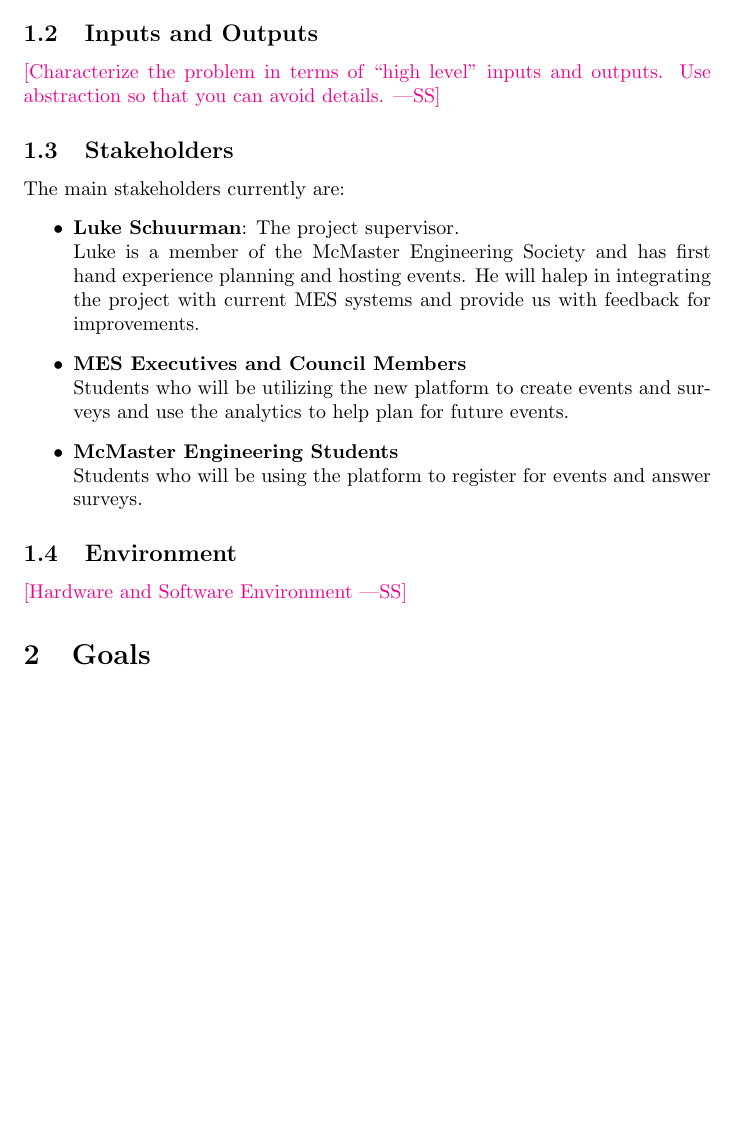
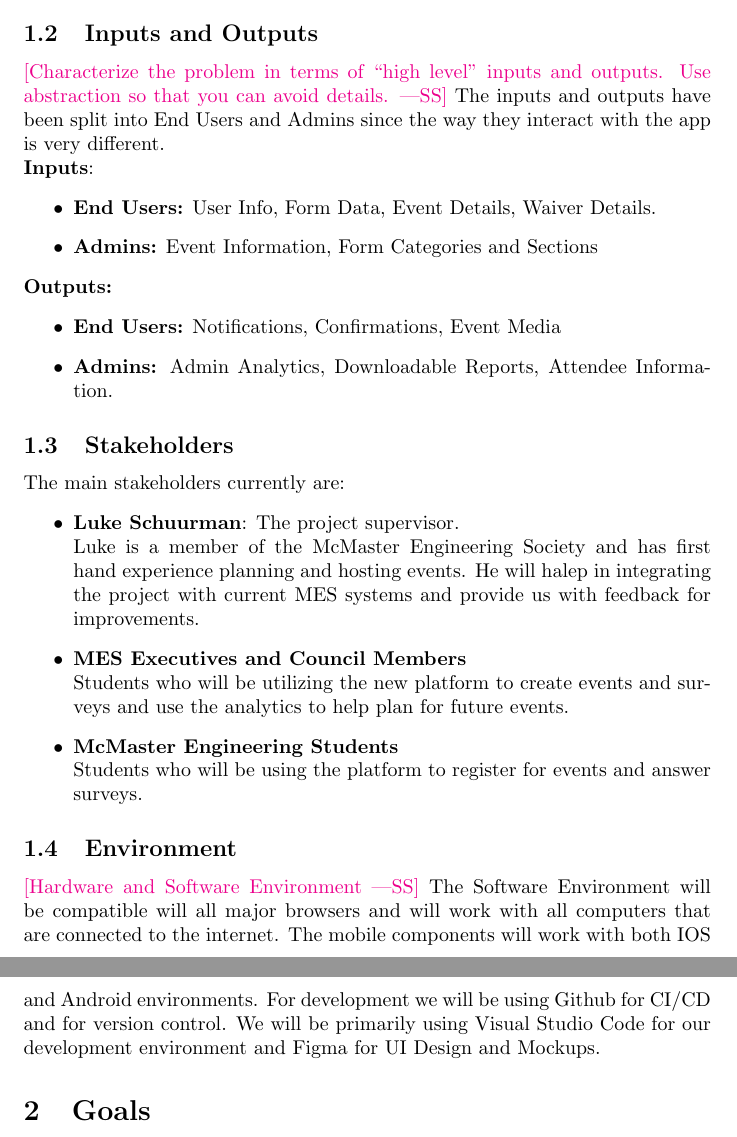
Before and after one commit to VirochaanRG/MES-Event-Management-System, a LaTeX document (docs/ProblemStatementAndGoals/ProblemStatement.tex): part of page 2 of 4 before the commit and two parts of pages 2 and 3 of 4 after it, the two joined at a grey line, cut so that both start at the same text, the shorter picture padded with empty space. Compiled offline with pdfLaTeX.

Commit message:
Input/Output + Environment

```diff
--- a/docs/ProblemStatementAndGoals/ProblemStatement.tex
+++ b/docs/ProblemStatementAndGoals/ProblemStatement.tex
@@ -40,12 +40,24 @@
 
 \subsection{Problem}
 The Mcmaster Engineering Society (MES) hosts various large events throughout the year such as the Fireball Formal, Graduation Formal, and Pub Nights. Currently, the processes of registration, waiver collection, ticketing, and check-in are managed manually or across multiple platforms, resulting in unnecessary administrative burden for student organizers and a tough process for attendees. MES also makes surveys/forms to gather feedback from events, to aid registration processes and manages nationwide surveys gathering information on the experiences of undergratuate engineering students. These forms can often get very complex due to various branches and conditionals attempting to gain information from certain demographics or categories. Due to this complex nature the survey response rate is very low as many are put of from answering. Furthermore, there is very little data analytics that can be done from the current implementation making it difficult to actually gain information from both surveys and event registrations to improve future events and student experience.
-
+\\
 This project aims to develop a solution which can centralize the activities of the MES within a single platform with functionality for both admins and users.
 \subsection{Inputs and Outputs}
 
 \wss{Characterize the problem in terms of ``high level'' inputs and outputs.
 Use abstraction so that you can avoid details.}
+The inputs and outputs have been split into End Users and Admins since the way they interact with the app is very different.\\
+\textbf{Inputs}:
+\begin{itemize}
+    \item \textbf{End Users:}
+        User Info, Form Data, Event Details, Waiver Details.
+    \item \textbf{Admins:} Event Information, Form Categories and Sections
+\end{itemize}
+\textbf{Outputs:}
+\begin{itemize}
+    \item \textbf{End Users:} Notifications, Confirmations, Event Media
+    \item \textbf{Admins:} Admin Analytics, Downloadable Reports, Attendee Information.
+\end{itemize}
 
 \subsection{Stakeholders}
 The main stakeholders currently are:
@@ -58,8 +70,8 @@
         Students who will be using the platform to register for events and answer surveys.
 \end{itemize}
 \subsection{Environment}
-
 \wss{Hardware and Software Environment}
+The Software Environment will be compatible will all major browsers and will work with all computers that are connected to the internet. The mobile components will work with both IOS and Android environments. For development we will be using Github for CI/CD and for version control. We will be primarily using Visual Studio Code for our development environment and Figma for UI Design and Mockups.
 
 \section{Goals}
 Our primary goal is the development of a platform that can aid in the creation and registration of events and host forms and surveys for feedback and future improvement. It will contain to main components:
```
Also changed, not shown: docs/ProblemStatementAndGoals/ProblemStatement.pdf, docs/ProblemStatementAndGoals/ProblemStatement.tex (5 more changed lines).
